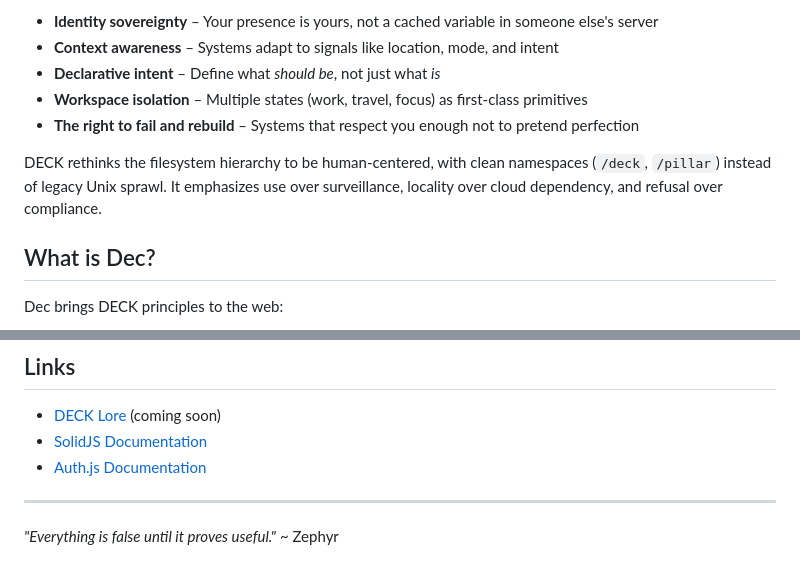
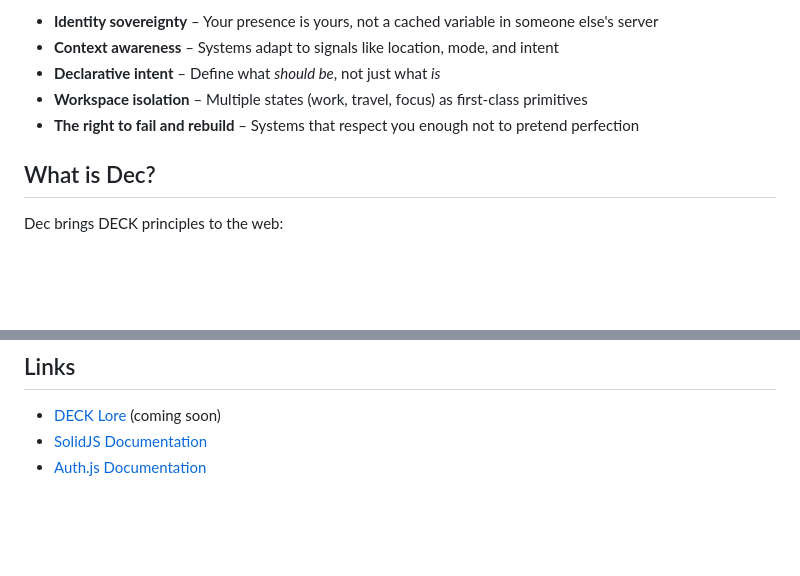
Before and after one commit to BYTE-6D65/Dec, a Markdown page: README.md, 2 parts joined by grey strips. GitHub-like rendering; blank space fills up the shorter version.

Commit message:
Revise README

```diff
--- a/README.md
+++ b/README.md
@@ -13,8 +13,6 @@ DECK is a philosophy and framework for **embodied computing**—systems that liv
 - **Declarative intent** – Define what *should be*, not just what *is*
 - **Workspace isolation** – Multiple states (work, travel, focus) as first-class primitives
 - **The right to fail and rebuild** – Systems that respect you enough not to pretend perfection
-
-DECK rethinks the filesystem hierarchy to be human-centered, with clean namespaces (`/deck`, `/pillar`) instead of legacy Unix sprawl. It emphasizes use over surveillance, locality over cloud dependency, and refusal over compliance.
 
 ## What is Dec?
 
@@ -145,8 +143,3 @@ MIT – See [LICENSE](LICENSE)
 - [DECK Lore](https://github.com/BYTE-6D65) (coming soon)
 - [SolidJS Documentation](https://solidjs.com)
 - [Auth.js Documentation](https://authjs.dev)
-
----
-
-*"Everything is false until it proves useful."*
-~ Zephyr
```
